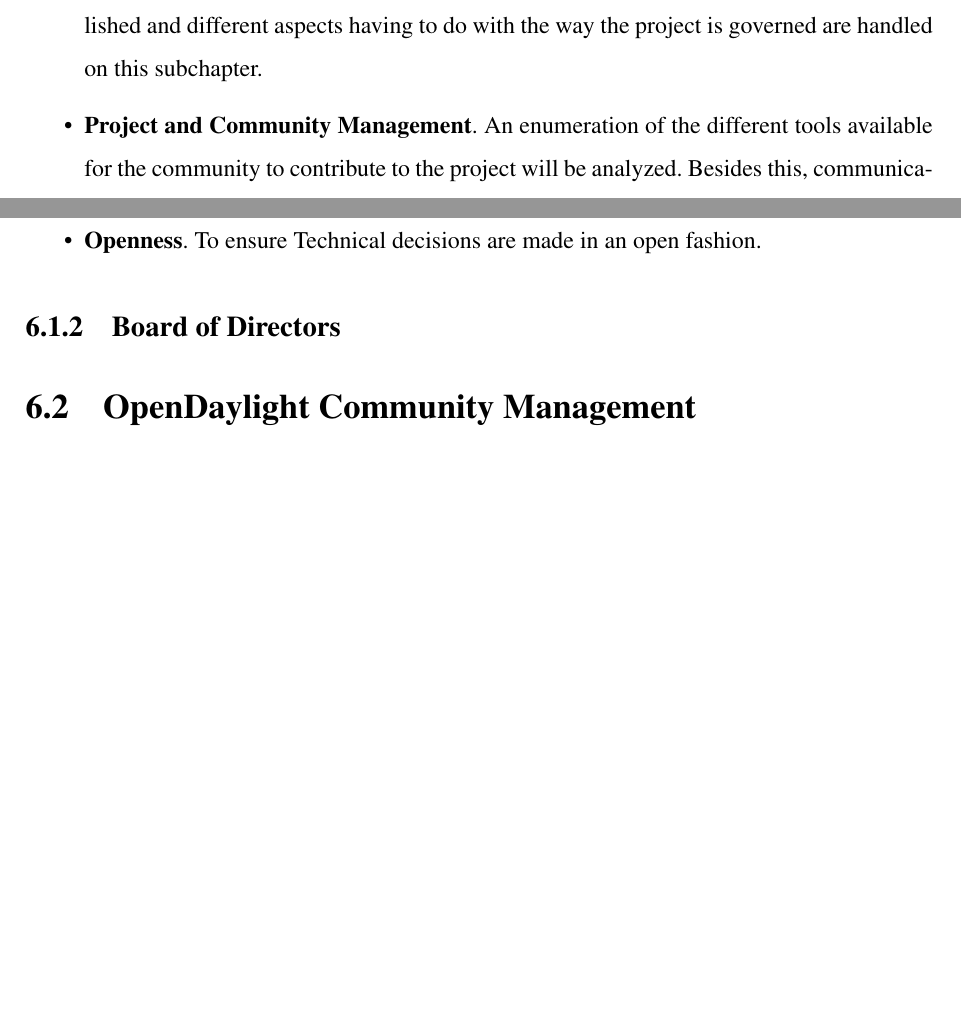
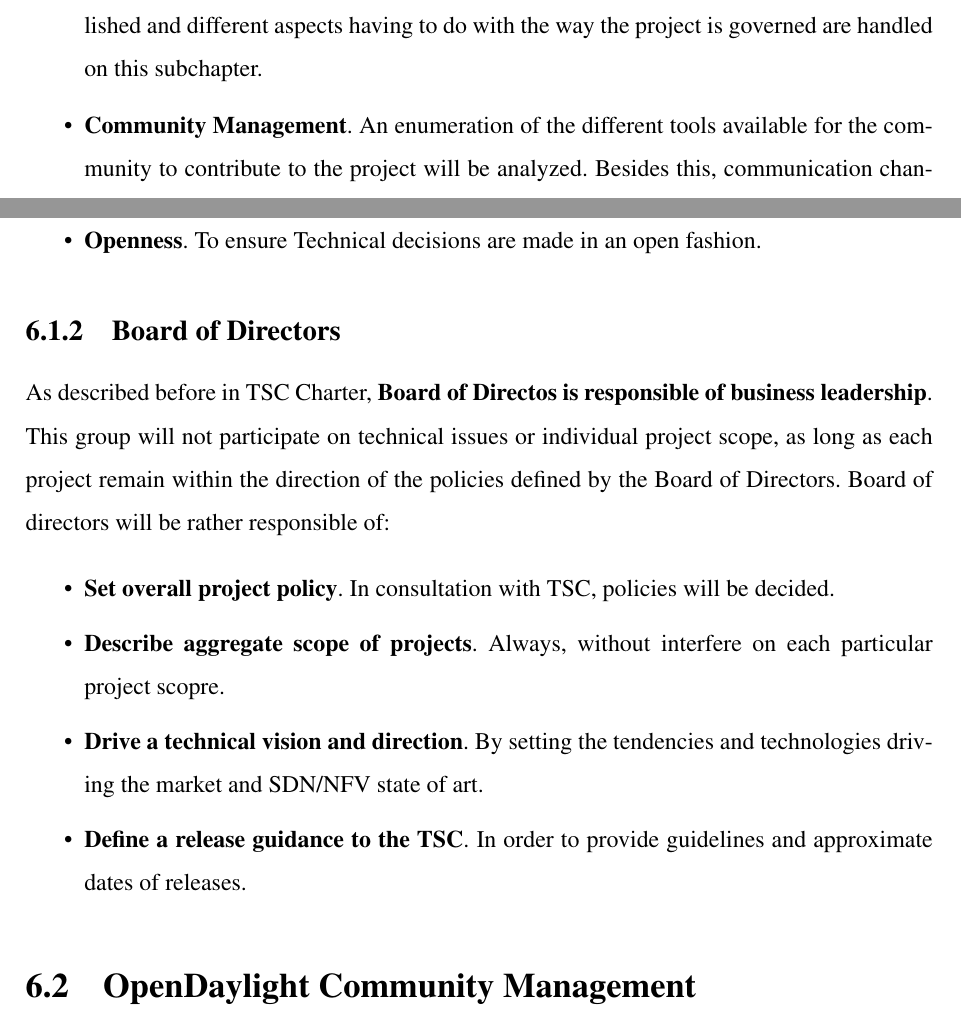
Before and after one commit to sarroutbi/MFP, a LaTeX book (opendaylight/opendaylight.tex): two parts of pages 53 and 56 of 95 before the commit and two parts of pages 53 and 56 of 97 after it, joined at a grey line, cut so that both start at the same text, the shorter picture padded with empty space. Compiled offline with pdfLaTeX.

Commit message:
Adding board of directors info

```diff
--- a/opendaylight/opendaylight.tex
+++ b/opendaylight/opendaylight.tex
@@ -770,7 +770,7 @@
 This chapter summarizes the state of the OpenDaylight project from management perspective. Different important aspects for an open source project, related to the community that makes it up and its governance will be analyzed, such as:
 \begin{itemize}\itemsep0pt
 \item{\textbf{Project Governance}}. Aspects such as decission taking, how board of directors is established and different aspects having to do with the way the project is governed are handled on this subchapter.
-\item{\textbf{Project and Community Management}}. An enumeration of the different tools available for the community to contribute to the project will be analyzed. Besides this, communication channels and strategy, marketing campaigns of the project, community project rules, organization politics, entry barriers and other similar points in OpenDaylight project are studied in this chapter.
+\item{\textbf{Community Management}}. An enumeration of the different tools available for the community to contribute to the project will be analyzed. Besides this, communication channels and strategy, marketing campaigns of the project, community project rules, organization politics, entry barriers and other similar points in OpenDaylight project are studied in this chapter.
 \end{itemize}
 
 \section{OpenDaylight Project Governance}
@@ -814,6 +814,13 @@
 \item{\textbf{Openness}}. To ensure Technical decisions are made in an open fashion.
 \end{itemize}
 \subsection{Board of Directors}
+As described before in TSC Charter, \textbf{Board of Directos is responsible of business leadership}. This group will not participate on technical issues or individual project scope, as long as each project remain within the direction of the policies defined by the Board of Directors. Board of directors will be rather responsible of:
+\begin{itemize}\itemsep0pt
+\item{\textbf{Set overall project policy}}. In consultation with TSC, policies will be decided.
+\item{\textbf{Describe aggregate scope of projects}}. Always, without interfere on each particular project scopre.
+\item{\textbf{Drive a technical vision and direction}}. By setting the tendencies and technologies driving the market and SDN/NFV state of art.
+\item{\textbf{Define a release guidance to the TSC}}. In order to provide guidelines and approximate dates of releases.
+\end{itemize}
 
 \section{OpenDaylight Community Management}
 \label{chap:odlcommunitymgmt}
```
